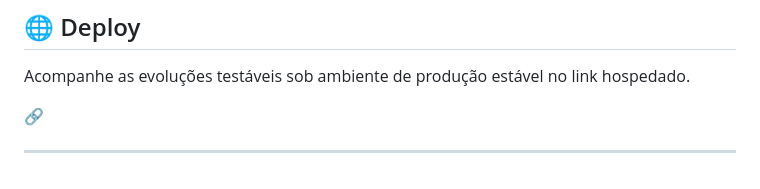
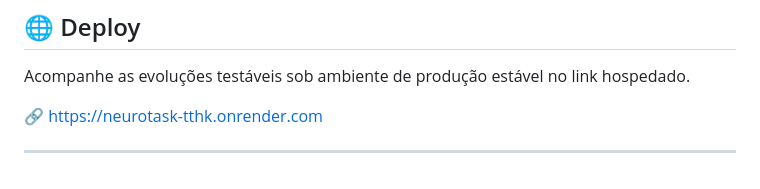
Before and after one commit to Gustavo-Martins-Cirino/NeuroTask, a Markdown page: README.md, the part around the change. Drawn GitHub-style.

Commit message:
Atualizar o README.md

```diff
--- a/README.md
+++ b/README.md
@@ -106,7 +106,7 @@ http://localhost:8080
 
 Acompanhe as evoluções testáveis sob ambiente de produção estável no link hospedado.
 
-🔗
+🔗 https://neurotask-tthk.onrender.com
 
 
 ---
```
